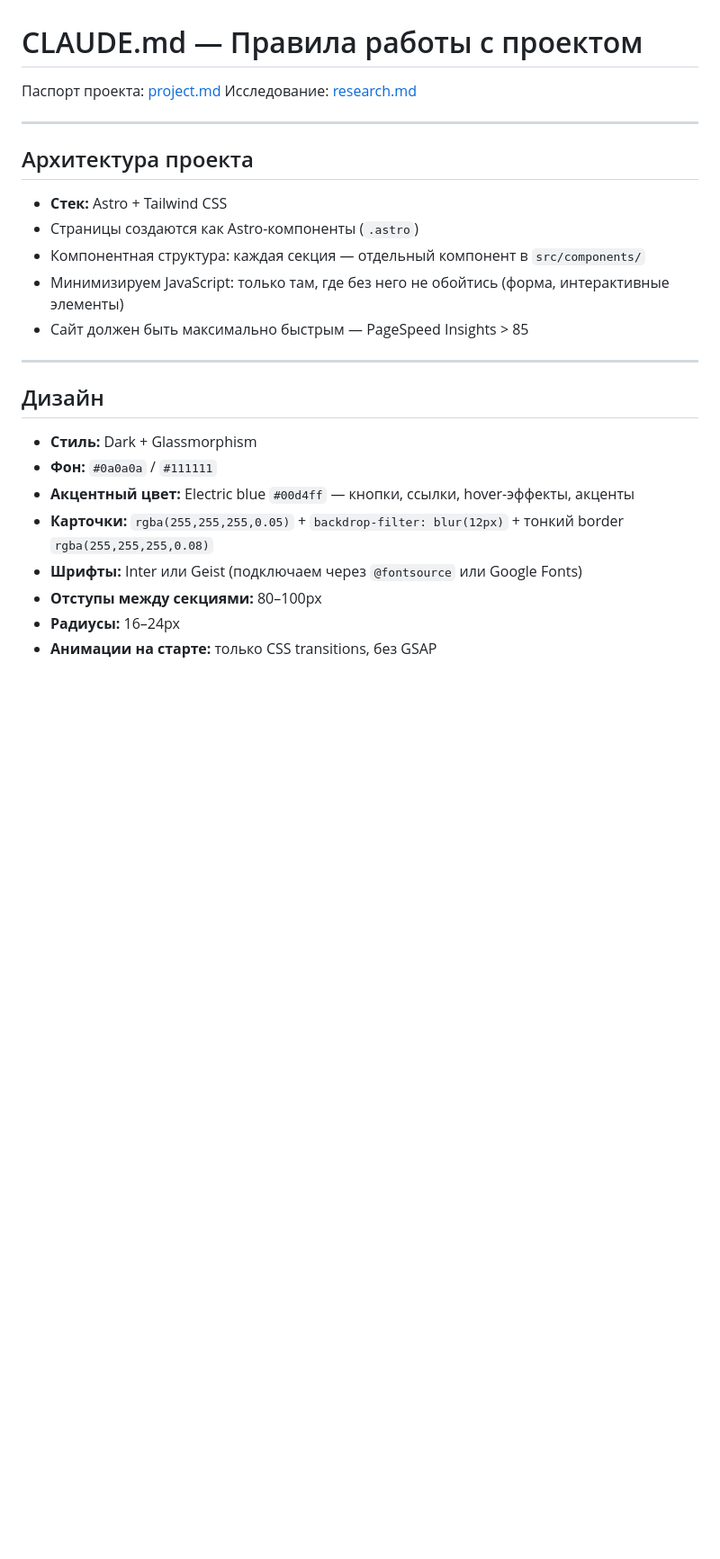
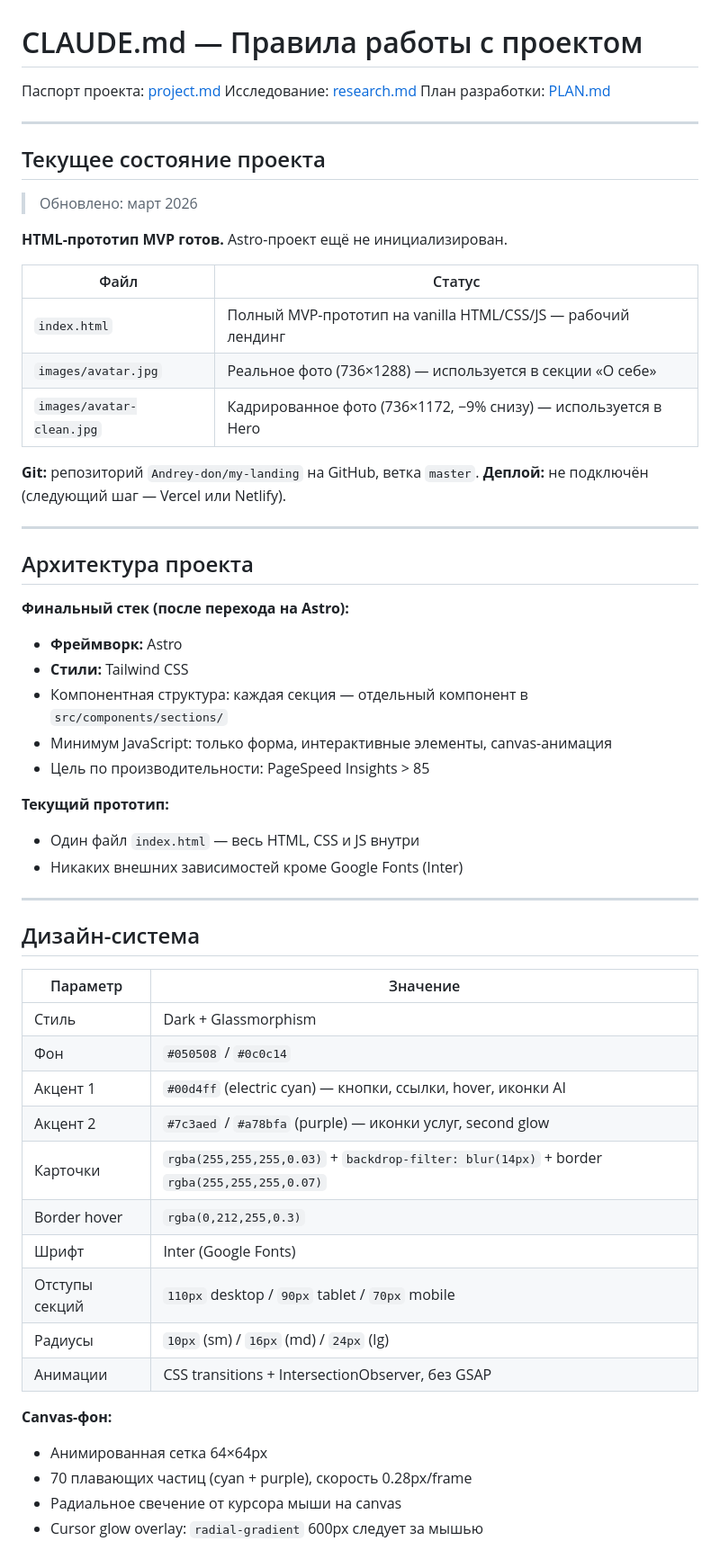
Before and after one commit to Andrey-don/my-landing, a Markdown page: CLAUDE.md, the part around one of its changes. Shown at 90% size. GitHub-like rendering; blank space fills up the shorter version.

```diff
--- a/CLAUDE.md
+++ b/CLAUDE.md
@@ -2,26 +2,60 @@
 
 Паспорт проекта: [project.md](project.md)
 Исследование: [research.md](research.md)
+План разработки: [PLAN.md](PLAN.md)
+
+---
+
+## Текущее состояние проекта
+
+> Обновлено: март 2026
+
+**HTML-прототип MVP готов.** Astro-проект ещё не инициализирован.
+
+| Файл | Статус |
+|---|---|
+| `index.html` | Полный MVP-прототип на vanilla HTML/CSS/JS — рабочий лендинг |
+| `images/avatar.jpg` | Реальное фото (736×1288) — используется в секции «О себе» |
+| `images/avatar-clean.jpg` | Кадрированное фото (736×1172, −9% снизу) — используется в Hero |
+
+**Git:** репозиторий `Andrey-don/my-landing` на GitHub, ветка `master`.
+**Деплой:** не подключён (следующий шаг — Vercel или Netlify).
 
 ---
 
 ## Архитектура проекта
 
-- **Стек:** Astro + Tailwind CSS
-- Страницы создаются как Astro-компоненты (`.astro`)
-- Компонентная структура: каждая секция — отдельный компонент в `src/components/`
-- Минимизируем JavaScript: только там, где без него не обойтись (форма, интерактивные элементы)
-- Сайт должен быть максимально быстрым — PageSpeed Insights > 85
+**Финальный стек (после перехода на Astro):**
+- **Фреймворк:** Astro
+- **Стили:** Tailwind CSS
+- Компонентная структура: каждая секция — отдельный компонент в `src/components/sections/`
+- Минимум JavaScript: только форма, интерактивные элементы, canvas-анимация
+- Цель по производительности: PageSpeed Insights > 85
+
+**Текущий прототип:**
+- Один файл `index.html` — весь HTML, CSS и JS внутри
+- Никаких внешних зависимостей кроме Google Fonts (Inter)
 
 ---
 
-## Дизайн
+## Дизайн-система
 
-- **Стиль:** Dark + Glassmorphism
-- **Фон:** `#0a0a0a` / `#111111`
-- **Акцентный цвет:** Electric blue `#00d4ff` — кнопки, ссылки, hover-эффекты, акценты
-- **Карточки:** `rgba(255,255,255,0.05)` + `backdrop-filter: blur(12px)` + тонкий border `rgba(255,255,255,0.08)`
-- **Шрифты:** Inter или Geist (подключаем через `@fontsource` или Google Fonts)
-- **Отступы между секциями:** 80–100px
-- **Радиусы:** 16–24px
-- **Анимации на старте:** только CSS transitions, без GSAP
+| Параметр | Значение |
+|---|---|
+| Стиль | Dark + Glassmorphism |
+| Фон | `#050508` / `#0c0c14` |
+| Акцент 1 | `#00d4ff` (electric cyan) — кнопки, ссылки, hover, иконки AI |
+| Акцент 2 | `#7c3aed` / `#a78bfa` (purple) — иконки услуг, second glow |
+| Карточки | `rgba(255,255,255,0.03)` + `backdrop-filter: blur(14px)` + border `rgba(255,255,255,0.07)` |
+| Border hover | `rgba(0,212,255,0.3)` |
+| Шрифт | Inter (Google Fonts) |
+| Отступы секций | `110px` desktop / `90px` tablet / `70px` mobile |
+| Радиусы | `10px` (sm) / `16px` (md) / `24px` (lg) |
+| Анимации | CSS transitions + IntersectionObserver, без GSAP |
+
+**Canvas-фон:**
+- Анимированная сетка 64×64px
+- 70 плавающих частиц (cyan + purple), скорость 0.28px/frame
+- Радиальное свечение от курсора мыши на canvas
+- Cursor glow overlay: `radial-gradient` 600px следует за мышью
+
```
Also changed, not shown: other parts of CLAUDE.md (+49 -39 lines).
